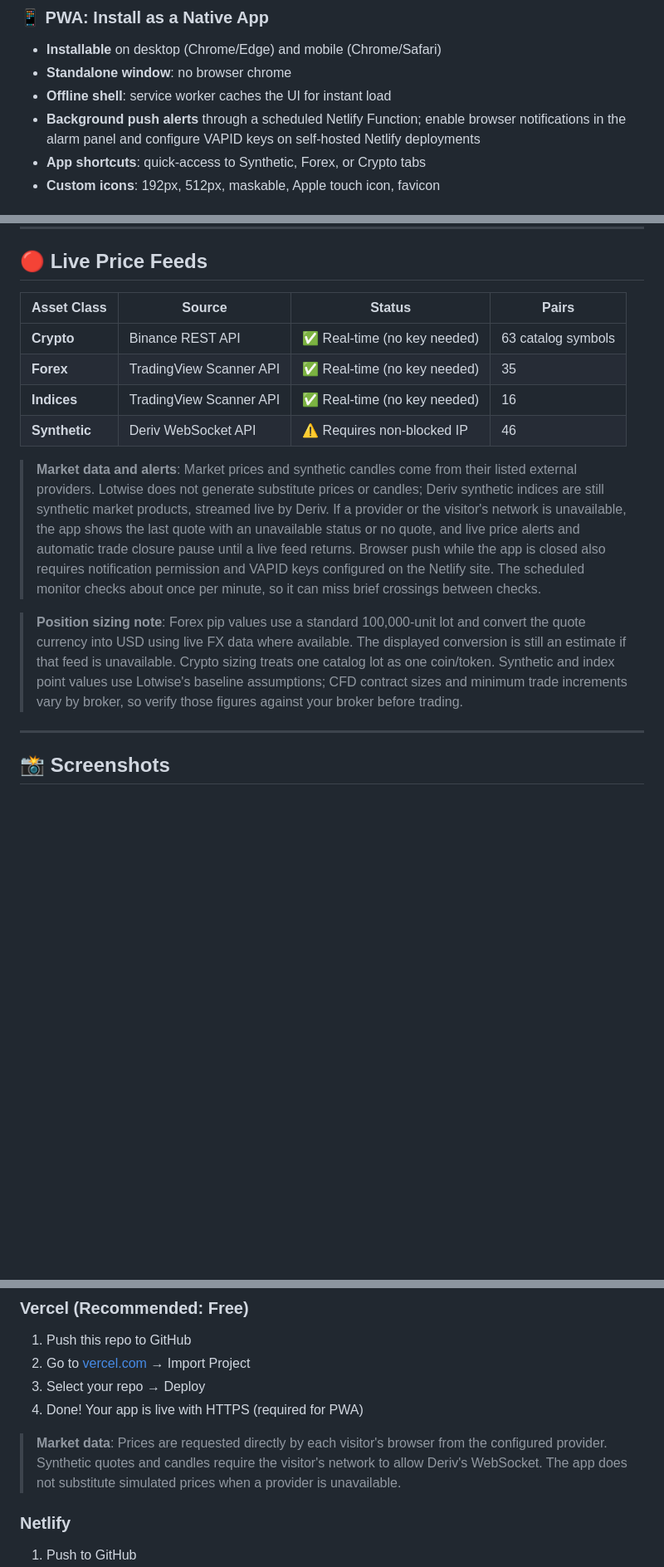
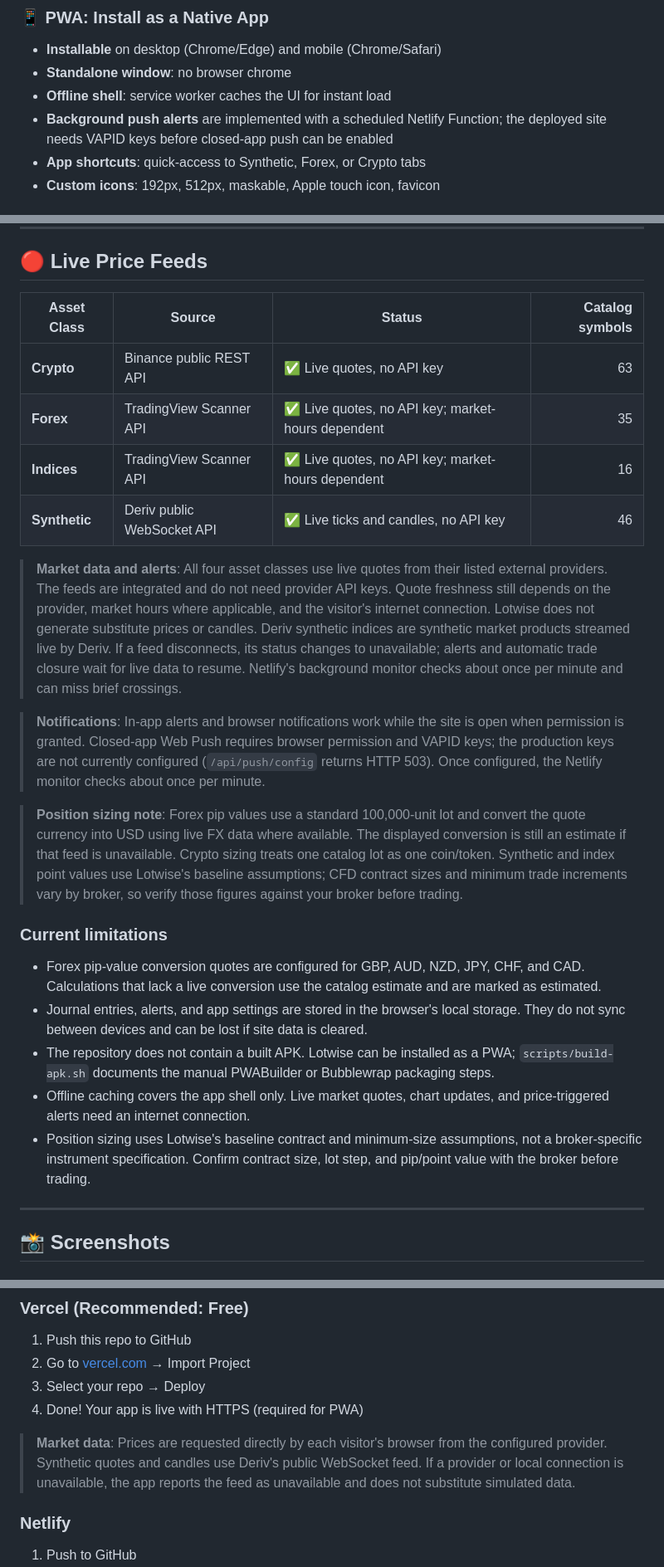
Before and after one commit to BboyGT/lotwise, a Markdown page: README.md, 3 parts joined by grey strips. Shown at 83% size. Drawn GitHub-style; blank space fills up the shorter version.

Commit message:
align README with live feeds and current limitations (#14)

```diff
--- a/README.md
+++ b/README.md
@@ -110,7 +110,7 @@
 - **Installable** on desktop (Chrome/Edge) and mobile (Chrome/Safari)
 - **Standalone window**: no browser chrome
 - **Offline shell**: service worker caches the UI for instant load
-- **Background push alerts** through a scheduled Netlify Function; enable browser notifications in the alarm panel and configure VAPID keys on self-hosted Netlify deployments
+- **Background push alerts** are implemented with a scheduled Netlify Function; the deployed site needs VAPID keys before closed-app push can be enabled
 - **App shortcuts**: quick-access to Synthetic, Forex, or Crypto tabs
 - **Custom icons**: 192px, 512px, maskable, Apple touch icon, favicon
 
@@ -129,16 +129,26 @@
 
 ## 🔴 Live Price Feeds
 
-| Asset Class | Source | Status | Pairs |
-|---|---|---|---|
-| **Crypto** | Binance REST API | ✅ Real-time (no key needed) | 63 catalog symbols |
-| **Forex** | TradingView Scanner API | ✅ Real-time (no key needed) | 35 |
-| **Indices** | TradingView Scanner API | ✅ Real-time (no key needed) | 16 |
-| **Synthetic** | Deriv WebSocket API | ⚠️ Requires non-blocked IP | 46 |
+| Asset Class | Source | Status | Catalog symbols |
+|---|---|---|---:|
+| **Crypto** | Binance public REST API | ✅ Live quotes, no API key | 63 |
+| **Forex** | TradingView Scanner API | ✅ Live quotes, no API key; market-hours dependent | 35 |
+| **Indices** | TradingView Scanner API | ✅ Live quotes, no API key; market-hours dependent | 16 |
+| **Synthetic** | Deriv public WebSocket API | ✅ Live ticks and candles, no API key | 46 |
 
-> **Market data and alerts**: Market prices and synthetic candles come from their listed external providers. Lotwise does not generate substitute prices or candles; Deriv synthetic indices are still synthetic market products, streamed live by Deriv. If a provider or the visitor's network is unavailable, the app shows the last quote with an unavailable status or no quote, and live price alerts and automatic trade closure pause until a live feed returns. Browser push while the app is closed also requires notification permission and VAPID keys configured on the Netlify site. The scheduled monitor checks about once per minute, so it can miss brief crossings between checks.
+> **Market data and alerts**: All four asset classes use live quotes from their listed external providers. The feeds are integrated and do not need provider API keys. Quote freshness still depends on the provider, market hours where applicable, and the visitor's internet connection. Lotwise does not generate substitute prices or candles. Deriv synthetic indices are synthetic market products streamed live by Deriv. If a feed disconnects, its status changes to unavailable; alerts and automatic trade closure wait for live data to resume. Netlify's background monitor checks about once per minute and can miss brief crossings.
+
+> **Notifications**: In-app alerts and browser notifications work while the site is open when permission is granted. Closed-app Web Push requires browser permission and VAPID keys; the production keys are not currently configured (`/api/push/config` returns HTTP 503). Once configured, the Netlify monitor checks about once per minute.
 
 > **Position sizing note**: Forex pip values use a standard 100,000-unit lot and convert the quote currency into USD using live FX data where available. The displayed conversion is still an estimate if that feed is unavailable. Crypto sizing treats one catalog lot as one coin/token. Synthetic and index point values use Lotwise's baseline assumptions; CFD contract sizes and minimum trade increments vary by broker, so verify those figures against your broker before trading.
+
+### Current limitations
+
+- Forex pip-value conversion quotes are configured for GBP, AUD, NZD, JPY, CHF, and CAD. Calculations that lack a live conversion use the catalog estimate and are marked as estimated.
+- Journal entries, alerts, and app settings are stored in the browser's local storage. They do not sync between devices and can be lost if site data is cleared.
+- The repository does not contain a built APK. Lotwise can be installed as a PWA; `scripts/build-apk.sh` documents the manual PWABuilder or Bubblewrap packaging steps.
+- Offline caching covers the app shell only. Live market quotes, chart updates, and price-triggered alerts need an internet connection.
+- Position sizing uses Lotwise's baseline contract and minimum-size assumptions, not a broker-specific instrument specification. Confirm contract size, lot step, and pip/point value with the broker before trading.
 
 ---
 
@@ -264,7 +274,7 @@ To publish a GitHub Release and container image, update the version in `package.
 3. Select your repo → Deploy
 4. Done! Your app is live with HTTPS (required for PWA)
 
-> **Market data**: Prices are requested directly by each visitor's browser from the configured provider. Synthetic quotes and candles require the visitor's network to allow Deriv's WebSocket. The app does not substitute simulated prices when a provider is unavailable.
+> **Market data**: Prices are requested directly by each visitor's browser from the configured provider. Synthetic quotes and candles use Deriv's public WebSocket feed. If a provider or local connection is unavailable, the app reports the feed as unavailable and does not substitute simulated data.
 
 ### Netlify
 1. Push to GitHub
```
